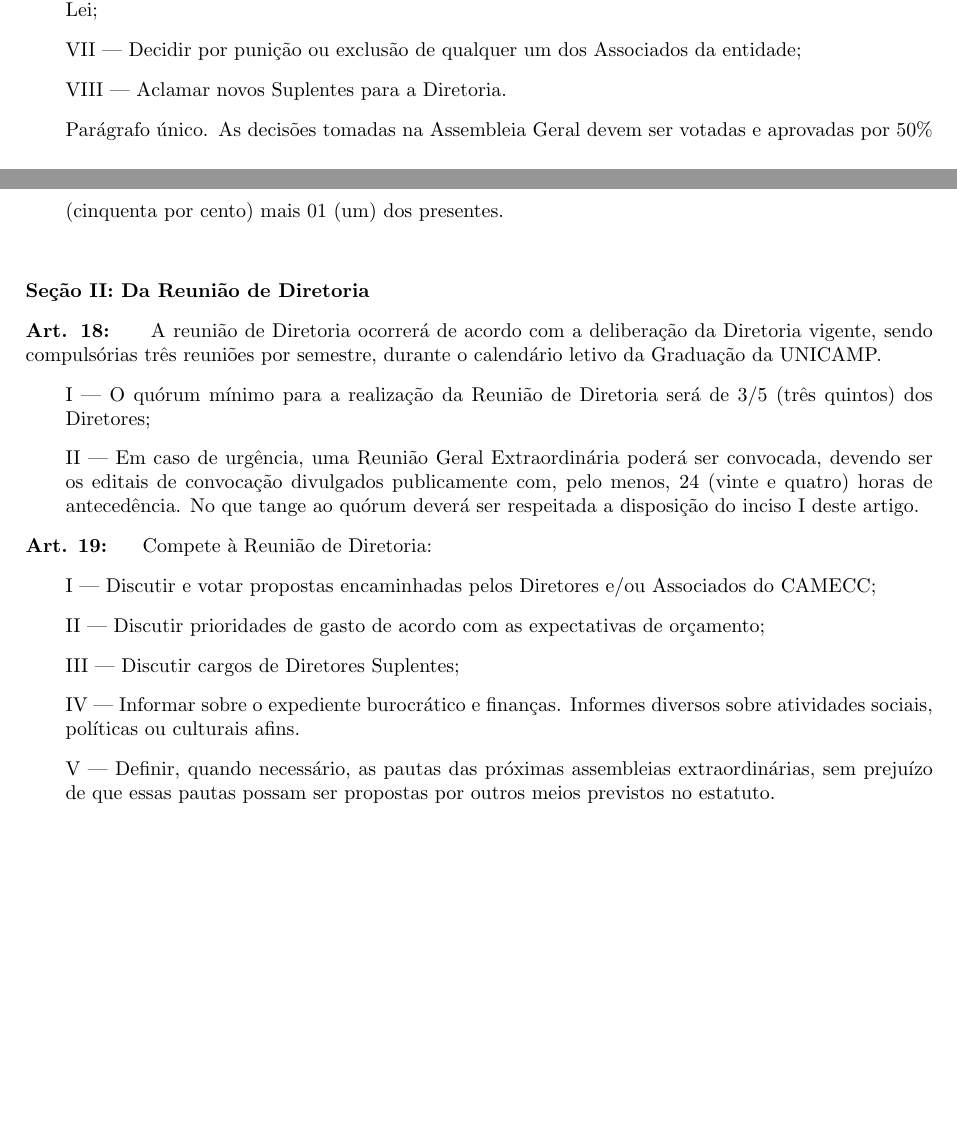
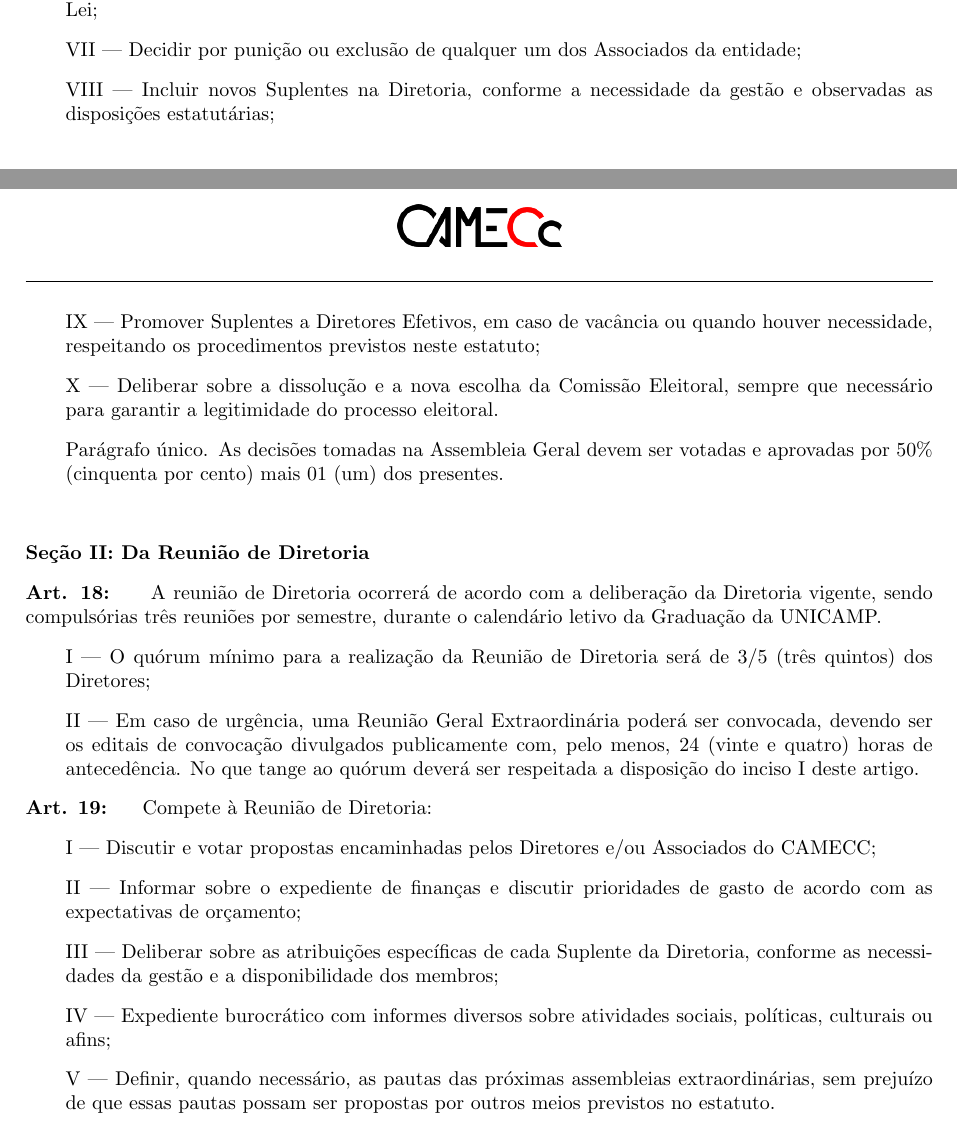
Before and after one commit to douglasspeck/estatuto-do-camecc, a LaTeX document (main.tex): two parts of pages 3 and 4 of 8, joined at a grey line, cut so that both start at the same text, the shorter picture padded with empty space. Compiled offline with pdfLaTeX.

Commit message:
Quarta plenária de alteração estatutária

```diff
--- a/main.tex
+++ b/main.tex
@@ -186,7 +186,11 @@ como membro representativo da entidade ou para outros níveis de representação
 
 \inciso Decidir por punição ou exclusão de qualquer um dos Associados da entidade;
 
-\inciso Aclamar novos Suplentes para a Diretoria.
+\inciso Incluir novos Suplentes na Diretoria, conforme a necessidade da gestão e observadas as disposições estatutárias;
+
+\inciso Promover Suplentes a Diretores Efetivos, em caso de vacância ou quando houver necessidade, respeitando os procedimentos previstos neste estatuto;
+
+\inciso Deliberar sobre a dissolução e a nova escolha da Comissão Eleitoral, sempre que necessário para garantir a legitimidade do processo eleitoral.
 
 \paragrafounico As decisões tomadas na Assembleia Geral devem ser votadas e aprovadas por 50\% (cinquenta por cento) mais 01 (um) dos presentes.
 
@@ -202,11 +206,11 @@ como membro representativo da entidade ou para outros níveis de representação
 
 \inciso Discutir e votar propostas encaminhadas pelos Diretores e/ou Associados do CAMECC;
 
-\inciso Discutir prioridades de gasto de acordo com as expectativas de orçamento;
+\inciso Informar sobre o expediente de finanças e discutir prioridades de gasto de acordo com as expectativas de orçamento;
 
-\inciso Discutir cargos de Diretores Suplentes;
+\inciso Deliberar sobre as atribuições específicas de cada Suplente da Diretoria, conforme as necessidades da gestão e a disponibilidade dos membros;
 
-\inciso Informar sobre o expediente burocrático e finanças. Informes diversos sobre atividades sociais, políticas ou culturais afins.
+\inciso Expediente burocrático com informes diversos sobre atividades sociais, políticas, culturais ou afins;
 
 \inciso Definir, quando necessário, as pautas das próximas assembleias extraordinárias, sem prejuízo de que essas pautas possam ser propostas por outros meios previstos no estatuto.
 
```
Also changed, not shown: main.tex (6 more changed lines).
